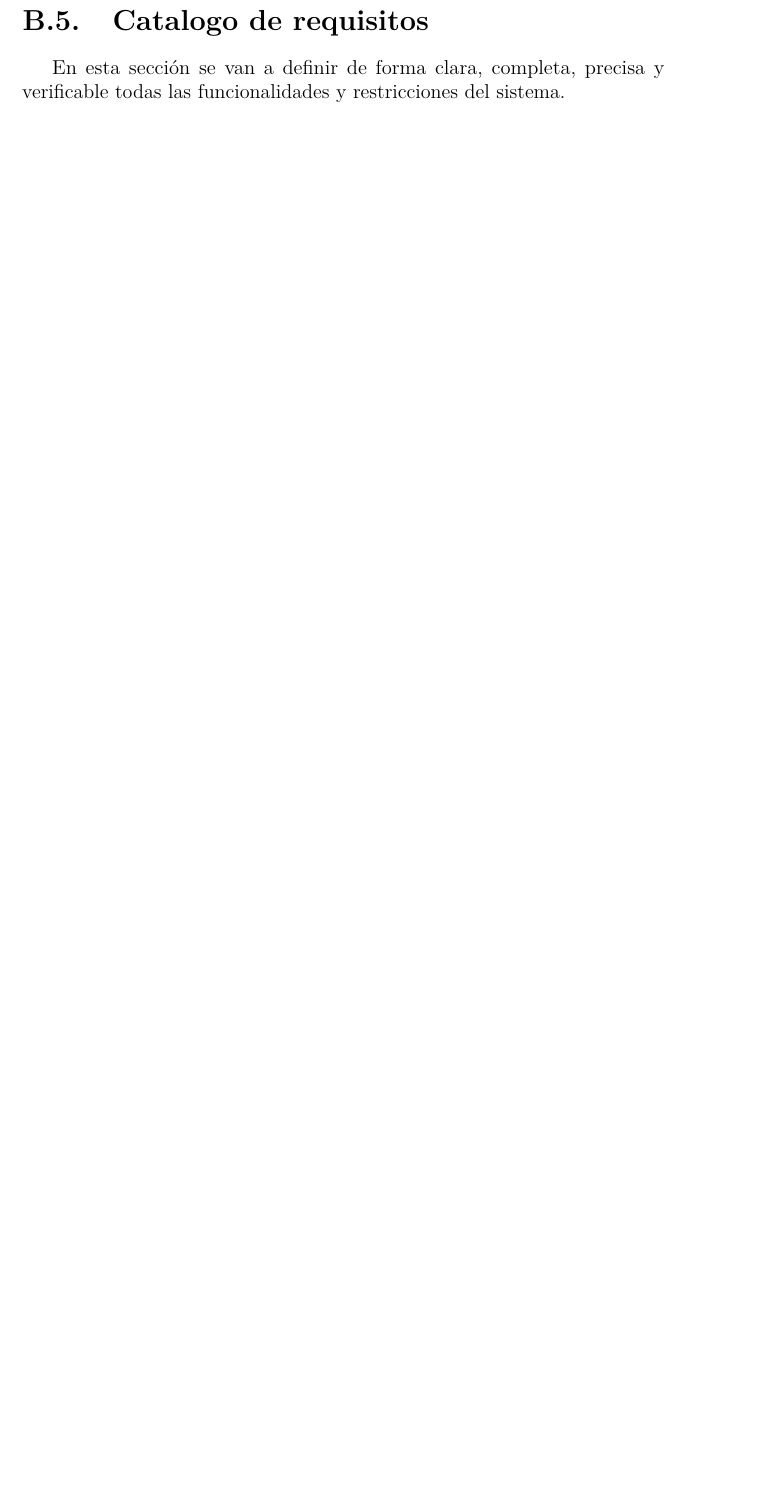
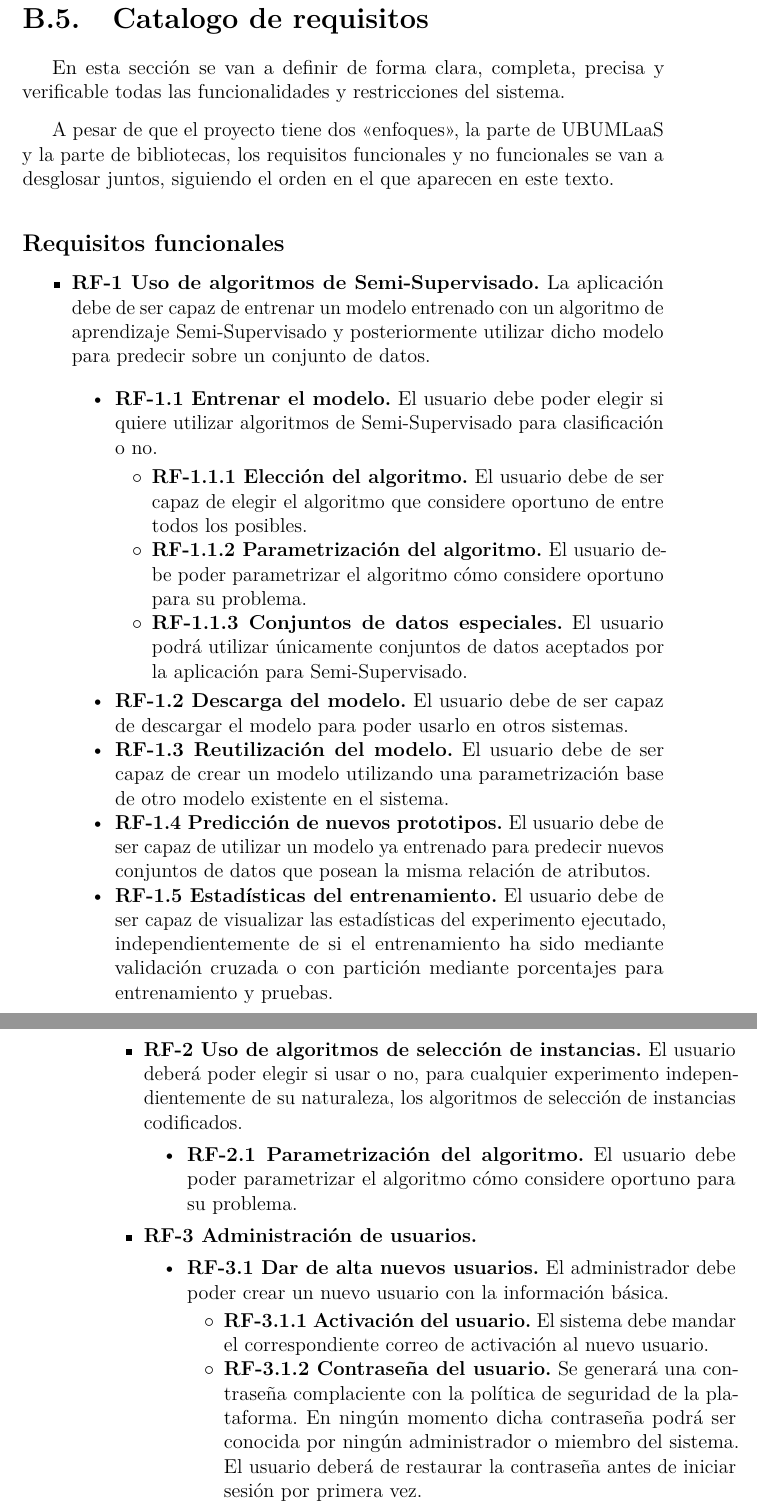
Before and after one commit to dpuenteramirez/Semisupervised-learning-and-instance-selection-methods, a LaTeX book (docs/anexos.tex, which reads docs/tex/B_Requisitos.tex): part of page 43 of 52 before the commit and two parts of pages 43 and 44 of 54 after it, the two joined at a grey line, cut so that both start at the same text, the shorter picture padded with empty space. Compiled offline with pdfLaTeX.

Commit message:
Written first RF #136

```diff
--- a/docs/tex/B_Requisitos.tex
+++ b/docs/tex/B_Requisitos.tex
@@ -66,5 +68,42 @@ Se identifican los siguientes factores de riesgo:
 \end{enumerate}
 
 \newpage
-\section{Catalogo de requisitos}
+\section{Catalogo de requisitos}\label{catalogo-de-riquisitos}
 En esta sección se van a definir de forma clara, completa, precisa y verificable todas las funcionalidades y restricciones del sistema.
+
+A pesar de que el proyecto tiene dos <<enfoques>>, la parte de UBUMLaaS y la parte de bibliotecas, los requisitos funcionales y no funcionales se van a desglosar juntos, siguiendo el orden en el que aparecen en este texto.
+
+\subsection{Requisitos funcionales}\label{requisitos-funcionales}
+\begin{itemize}
+\tightlist
+\item
+  \textbf{RF-1 Uso de algoritmos de Semi-Supervisado.} La aplicación debe de ser capaz de entrenar un modelo entrenado con un algoritmo de aprendizaje Semi-Supervisado y posteriormente utilizar dicho modelo para predecir sobre un conjunto de datos.
+
+\begin{itemize}
+\tightlist
+\item \textbf{RF-1.1 Entrenar el modelo.} El usuario debe poder elegir si quiere utilizar algoritmos de Semi-Supervisado para clasificación o no.
+    \begin{itemize}
+    \tightlist
+    \item \textbf{RF-1.1.1 Elección del algoritmo.} El usuario debe de ser capaz de elegir el algoritmo que considere oportuno de entre todos los posibles.
+     \item \textbf{RF-1.1.2 Parametrización del algoritmo.} El usuario debe poder parametrizar el algoritmo cómo considere oportuno para su problema.
+     \item \textbf{RF-1.1.3 Conjuntos de datos especiales.} El usuario podrá utilizar únicamente conjuntos de datos aceptados por la aplicación para Semi-Supervisado.
+    \end{itemize}
+    \item \textbf{RF-1.2 Descarga del modelo.} El usuario debe de ser capaz de descargar el modelo para poder usarlo en otros sistemas.
+    \item \textbf{RF-1.3 Reutilización del modelo.} El usuario debe de ser capaz de crear un modelo  utilizando una parametrización base de otro modelo existente en el sistema.
+    \item \textbf{RF-1.4 Predicción de nuevos prototipos.} El usuario debe de ser capaz de utilizar un modelo ya entrenado para predecir nuevos conjuntos de datos que posean la misma relación de atributos.
+    \item \textbf{RF-1.5 Estadísticas del entrenamiento.} El usuario debe de ser capaz de visualizar las estadísticas del experimento ejecutado, independientemente de si el entrenamiento ha sido mediante validación cruzada o con partición mediante porcentajes para entrenamiento y pruebas.
+  \end{itemize}
+\item \textbf{RF-2 Uso de algoritmos de selección de instancias.} El usuario deberá poder elegir si usar o no, para cualquier experimento independientemente de su naturaleza, los algoritmos de selección de instancias codificados.
+	\begin{itemize}
+	\tightlist
+	\item \textbf{RF-2.1 Parametrización del algoritmo.} El usuario debe poder parametrizar el algoritmo cómo considere oportuno para su problema.
+\end{itemize}
+\item \textbf{RF-3 Administración de usuarios.}
+	\begin{itemize}
+	\tightlist
+	\item \textbf{RF-3.1 Dar de alta nuevos usuarios.} El administrador debe poder crear un nuevo usuario con la información básica.
+	\begin{itemize}
+	\tightlist
+	\item \textbf{RF-3.1.1 Activación del usuario.} El sistema debe mandar el correspondiente correo de activación al nuevo usuario.
+	\item \textbf{RF-3.1.2 Contraseña del usuario.} Se generará una contraseña complaciente con la política de seguridad de la plataforma. En ningún momento dicha contraseña podrá ser conocida por ningún administrador o miembro del sistema. El usuario deberá de restaurar la contraseña antes de iniciar sesión por primera vez.
+	\end{itemize}
```
Also changed, not shown: docs/anexos.pdf, docs/tex/B_Requisitos.tex (25 more changed lines).
